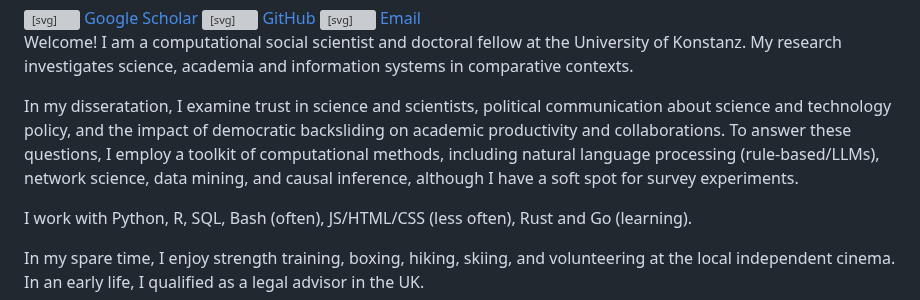
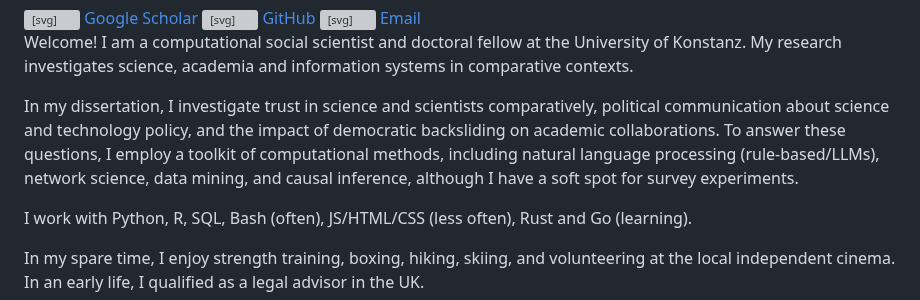
Before and after one commit to sukaynaKH/sukaynakh.github.io, a Markdown page: about.md, the part around the change. Rendered like a GitHub page; grey boxes are pictures that could not be loaded.

Commit message:
Fix dissertation description and spelling errors
Corrected spelling and improved clarity in dissertation description.

```diff
--- a/about.md
+++ b/about.md
@@ -27,7 +27,7 @@
 
 Welcome! I am a computational social scientist and doctoral fellow at the University of Konstanz. My research investigates science, academia and information systems in comparative contexts.
 
-In my disseratation, I examine trust in science and scientists, political communication about science and technology policy, and the impact of democratic backsliding on academic productivity and collaborations. To answer these questions, I employ a toolkit of computational methods, including natural language processing (rule-based/LLMs), network science, data mining, and causal inference, although I have a soft spot for survey experiments.
+In my dissertation, I investigate trust in science and scientists comparatively, political communication about science and technology policy, and the impact of democratic backsliding on academic collaborations. To answer these questions, I employ a toolkit of computational methods, including natural language processing (rule-based/LLMs), network science, data mining, and causal inference, although I have a soft spot for survey experiments.
 
 I work with Python, R, SQL, Bash (often), JS/HTML/CSS (less often), Rust and Go (learning).
 
```
